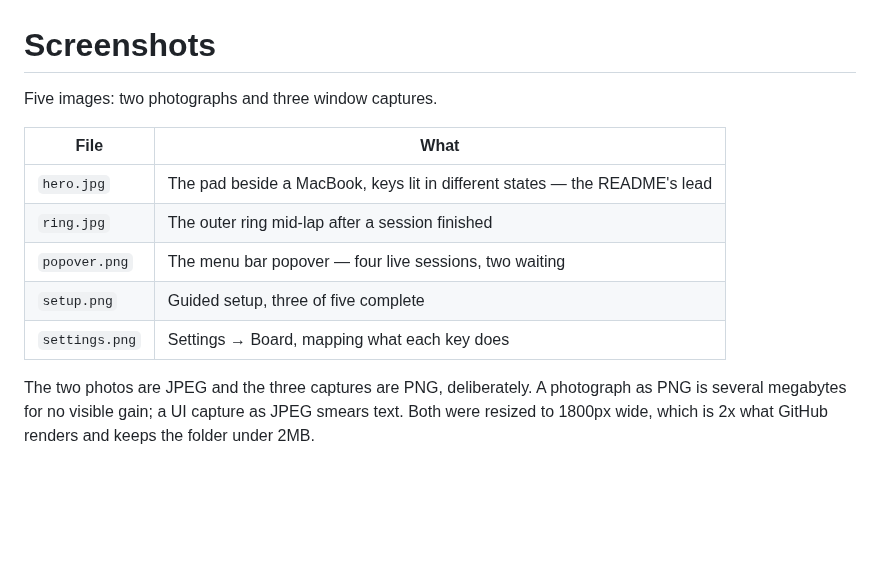
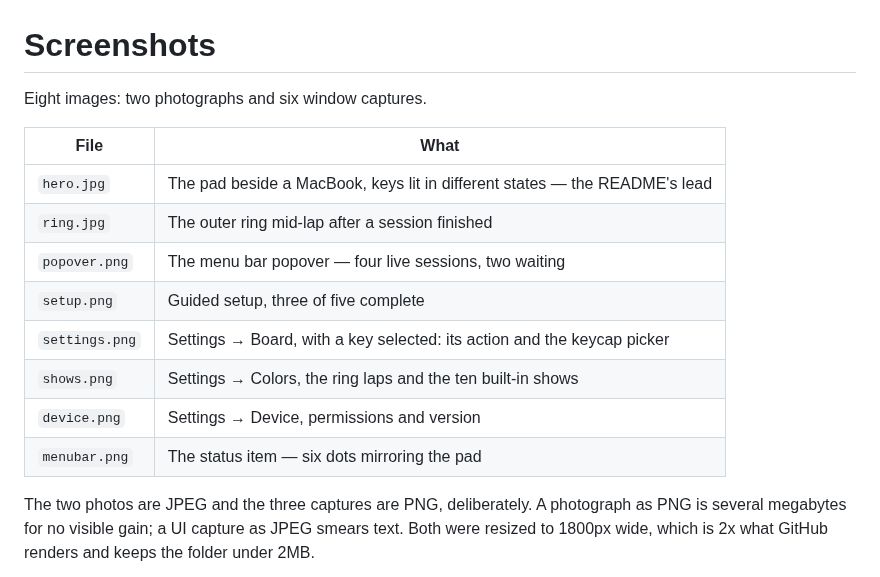
Before and after one commit to camwilso/openboard, a Markdown page: assets/README.md, the part around the change. GitHub-like rendering; blank space fills up the shorter version.

```diff
--- a/assets/README.md
+++ b/assets/README.md
@@ -1,6 +1,6 @@
 # Screenshots
 
-Five images: two photographs and three window captures.
+Eight images: two photographs and six window captures.
 
 | File | What |
 |---|---|
@@ -8,7 +8,10 @@ Five images: two photographs and three window captures.
 | `ring.jpg` | The outer ring mid-lap after a session finished |
 | `popover.png` | The menu bar popover — four live sessions, two waiting |
 | `setup.png` | Guided setup, three of five complete |
-| `settings.png` | Settings → Board, mapping what each key does |
+| `settings.png` | Settings → Board, with a key selected: its action and the keycap picker |
+| `shows.png` | Settings → Colors, the ring laps and the ten built-in shows |
+| `device.png` | Settings → Device, permissions and version |
+| `menubar.png` | The status item — six dots mirroring the pad |
 
 The two photos are JPEG and the three captures are PNG, deliberately. A photograph as
 PNG is several megabytes for no visible gain; a UI capture as JPEG smears text. Both were
```
Also changed, not shown: README.md (+31 -3 lines), docs/settings.md (added, +130 -0 lines), docs/setup.md (added, +102 -0 lines), docs/troubleshooting.md (added, +102 -0 lines), docs/what-it-does.md (added, +118 -0 lines), assets/device.png (added), assets/menubar.png (added), assets/settings.png, assets/shows.png (added), 1 other file.
